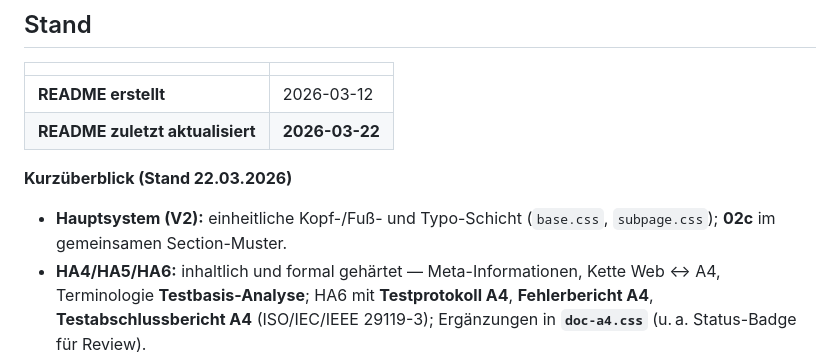
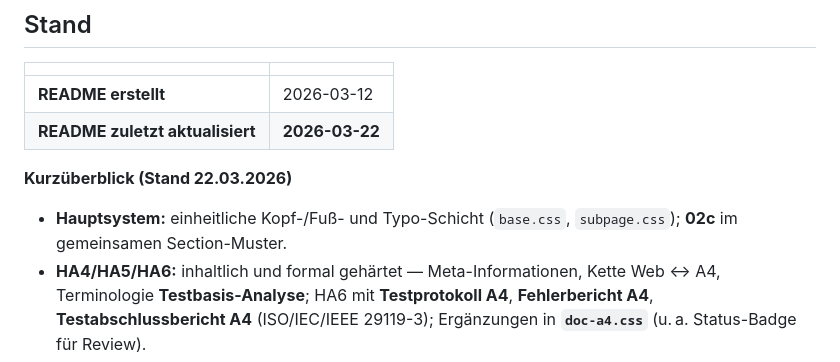
Before and after one commit to chd108/qa-ctfl-track, a Markdown page: README.md, the part around the change. GitHub-like rendering.

Commit message:
docs: README Kurzüberblick — neutrale Hauptsystem-Formulierung
Hintergrund / Ausgangslage
-------
Im Kurzüberblick soll keine veraltete interne Layout-Versionsbezeichnung
mehr stehen; der Sachverhalt wird mit „Hauptsystem“ beschrieben.

Inhalt dieses Commits
-------
- README.md: Bullet „Hauptsystem:“ ohne eingeklammerte Versionskurzel.

Geänderte Dateien
-------
- README.md

Stand (Commit): 22.03.2026

```diff
--- a/README.md
+++ b/README.md
@@ -114,7 +114,7 @@ Auf **`index.html`**, allen Seiten in **`pages/`** und der **`templates/referenz
 
 **Kurzüberblick (Stand 22.03.2026)**
 
-- **Hauptsystem (V2):** einheitliche Kopf-/Fuß- und Typo-Schicht (`base.css`, `subpage.css`); **02c** im gemeinsamen Section-Muster.
+- **Hauptsystem:** einheitliche Kopf-/Fuß- und Typo-Schicht (`base.css`, `subpage.css`); **02c** im gemeinsamen Section-Muster.
 - **HA4/HA5/HA6:** inhaltlich und formal gehärtet — Meta-Informationen, Kette Web ↔ A4, Terminologie **Testbasis-Analyse**; HA6 mit **Testprotokoll A4**, **Fehlerbericht A4**, **Testabschlussbericht A4** (ISO/IEC/IEEE 29119-3); Ergänzungen in **`doc-a4.css`** (u. a. Status-Badge für Review).
 - **Einstieg (`index.html`):** breites Layout (`max-width` 1800px), **zwei sichtbare Bereichsüberschriften** (Lernmaterial / Hausaufgaben), responsives Kartenraster (Breakpoints 900px / 640px), CSS mit gemeinsamen Variablen; HA-Karten-Metas mit **Kap.-Hinweisen**; A4-HA-Karten mit hervorgehobenem **Formular**-Hinweis.
 - **Kopfnavigation:** **Zwei Leisten** in `.top-nav-zone` — **Lernmaterial** vs. **Hausaufgaben**, semantisch getrennt, `aria-label`s; vertikaler Rhythmus **`--nav-vertical-rhythm` (1,75rem)**; HA-Leiste über **`.main-nav--assignments`** visuell abgesetzt.
```
